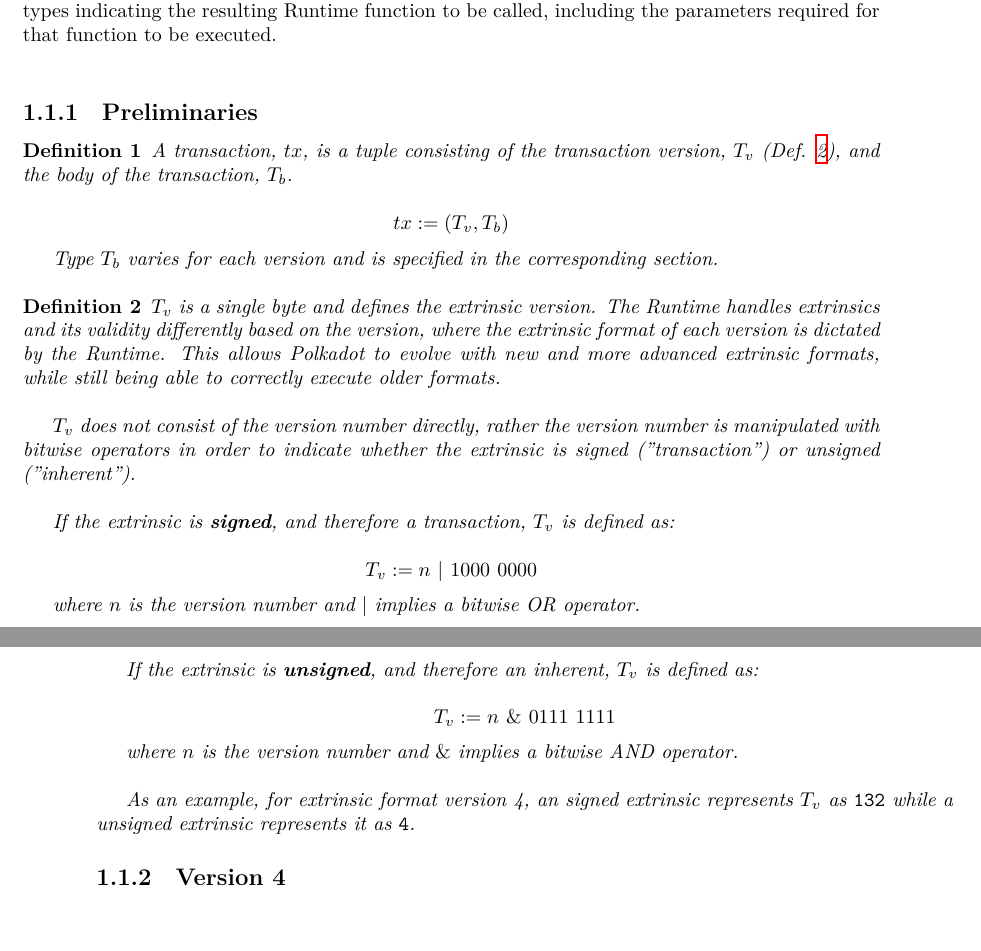
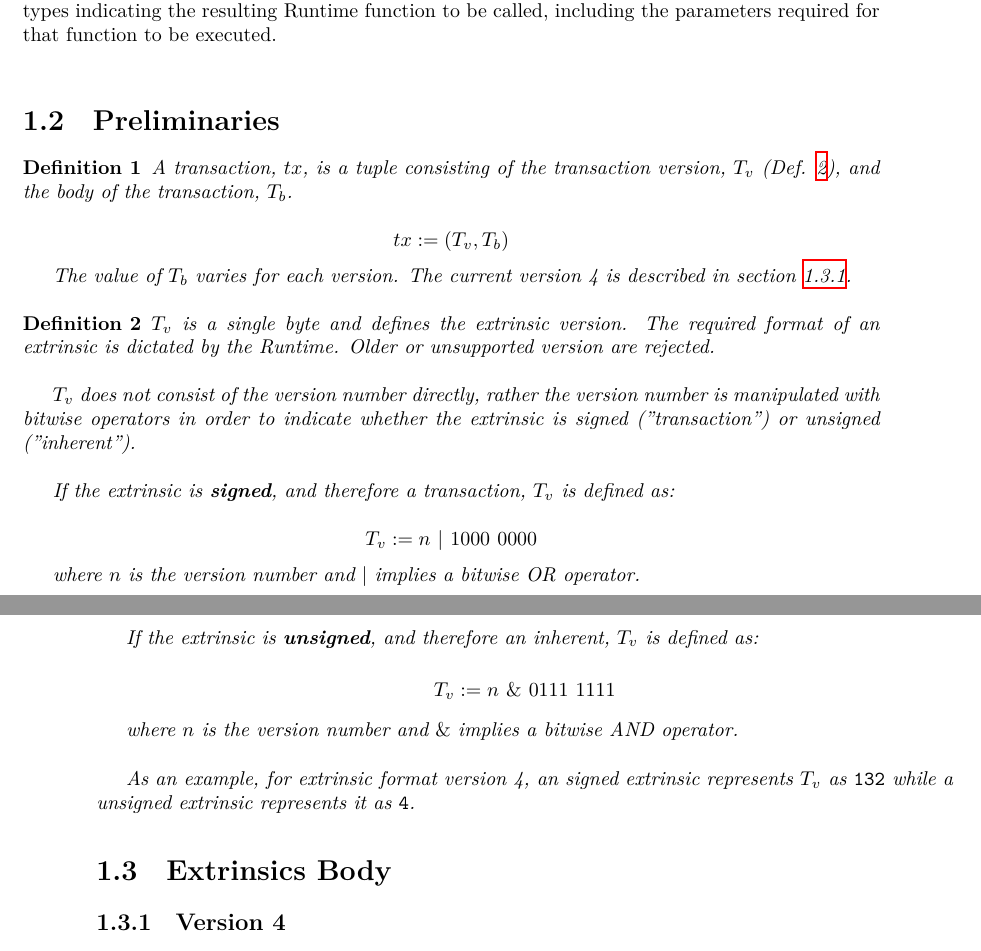
Before and after one commit to w3f/polkadot-spec, a LaTeX book (runtime-spec/runtime-spec.tex, which reads runtime-spec/runtime-spec-transaction.tex): two parts of pages 5 and 6 of 23, joined at a grey line, cut so that both start at the same text. Compiled offline with XeLaTeX; a LaTeX package or settings file that is missing is left out.

Commit message:
adjust intro for T_v

```diff
--- a/runtime-spec/runtime-spec-transaction.tex
+++ b/runtime-spec/runtime-spec-transaction.tex
@@ -8,7 +8,7 @@ signature, and varying data types indicating the resulting Runtime function to
 be called, including the parameters required for that function to be executed.
 \newline
 
-\subsection{Preliminaries}
+\section{Preliminaries}
 
 \begin{definition}
     A transaction, $tx$, is a tuple consisting of the transaction version,
@@ -18,17 +18,15 @@ be called, including the parameters required for that function to be executed.
         tx := (T_v, T_b)
     \]
 
-    Type $T_b$ varies for each version and is specified in the corresponding
-    section.
+    The value of $T_b$ varies for each version. The current version 4 is
+    described in section \ref{sect-version-four}.
 \end{definition}
 
 \begin{definition}
     \label{defn-extrinsic-version}
-    $T_v$ is a single byte and defines the extrinsic version. The Runtime
-    handles extrinsics and its validity differently based on the version, where
-    the extrinsic format of each version is dictated by the Runtime. This allows
-    Polkadot to evolve with new and more advanced extrinsic formats, while still
-    being able to correctly execute older formats.
+    $T_v$ is a single byte and defines the extrinsic version. The required
+    format of an extrinsic is dictated by the Runtime. Older or unsupported
+    version are rejected.
     \newline
 
     $T_v$ does not consist of the version number directly, rather the version
@@ -62,4 +60,6 @@ be called, including the parameters required for that function to be executed.
     \verb|4|.
 \end{definition}
 
+\section{Extrinsics Body}
+
 \subsection{Version 4}
```
Also changed, not shown: runtime-spec/runtime-spec-transaction.tex (1 more changed lines).
